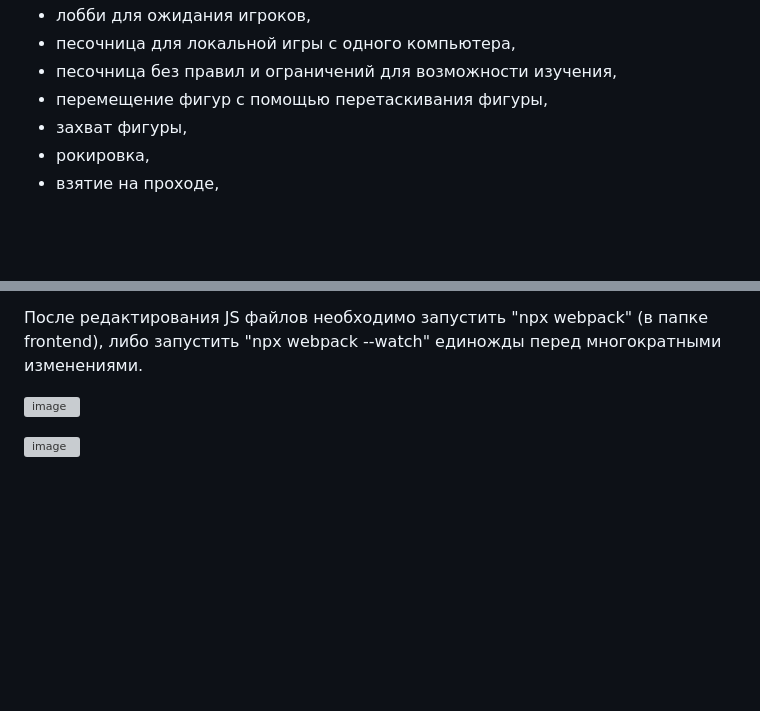
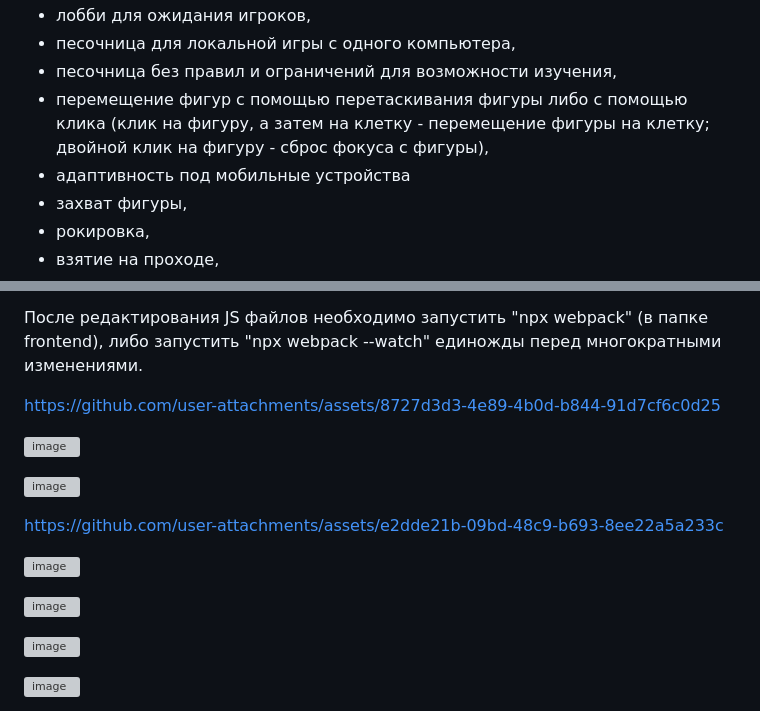
Before and after one commit to timoncraus/Round3ManChess, a Markdown page: README.md, 2 parts joined by grey strips. GitHub-like rendering; blank space fills up the shorter version; grey boxes are pictures that could not be loaded.

```diff
--- a/README.md
+++ b/README.md
@@ -18,7 +16,8 @@
 - лобби для ожидания игроков,
 - песочница для локальной игры с одного компьютера,
 - песочница без правил и ограничений для возможности изучения,
-- перемещение фигур с помощью перетаскивания фигуры,
+- перемещение фигур с помощью перетаскивания фигуры либо с помощью клика (клик на фигуру, а затем на клетку - перемещение фигуры на клетку; двойной клик на фигуру - сброс фокуса с фигуры),
+- адаптивность под мобильные устройства
 - захват фигуры,
 - рокировка,
 - взятие на проходе,
@@ -32,6 +31,18 @@
 После этих действий можно зайти через браузер на "http://127.0.0.1:8000/", и вы сможете пользоваться сайтом.
 
 После редактирования JS файлов необходимо запустить "npx webpack" (в папке frontend), либо запустить "npx webpack --watch" единожды перед многократными изменениями.
+
+https://github.com/user-attachments/assets/8727d3d3-4e89-4b0d-b844-91d7cf6c0d25
+
+![image](https://github.com/user-attachments/assets/757fcb91-a524-48d1-9251-29c430473aed)
+
+![image](https://github.com/user-attachments/assets/b7329144-161d-4fc6-9dfa-3a6d8e569cc2)
+
+https://github.com/user-attachments/assets/e2dde21b-09bd-48c9-b693-8ee22a5a233c
+
+![image](https://github.com/user-attachments/assets/6194c4b1-8354-40fe-bbec-df663787dcfb)
+
+![image](https://github.com/user-attachments/assets/2b2edebc-3705-4d8c-b99a-8fbc2c839b89)
 
 ![image](https://github.com/user-attachments/assets/dcc9839a-2a98-453e-8508-5b2a7576f484)
 
```
Also changed, not shown: other parts of README.md (+0 -2 lines).
